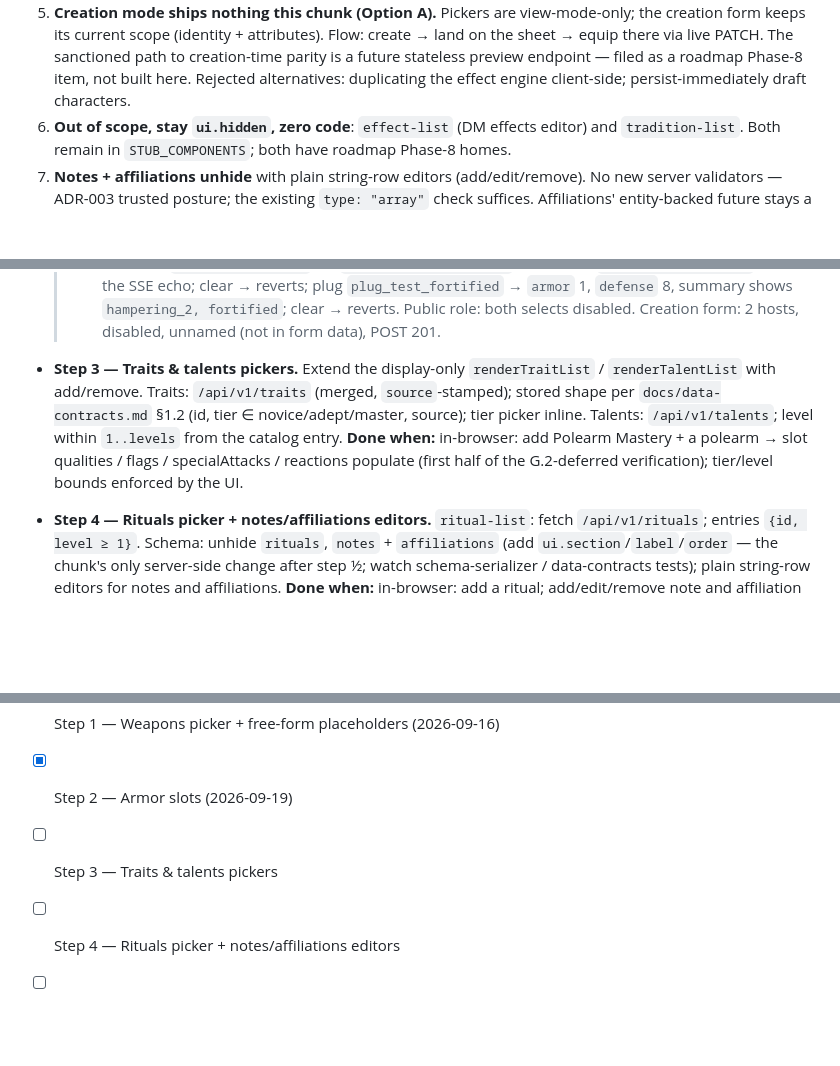
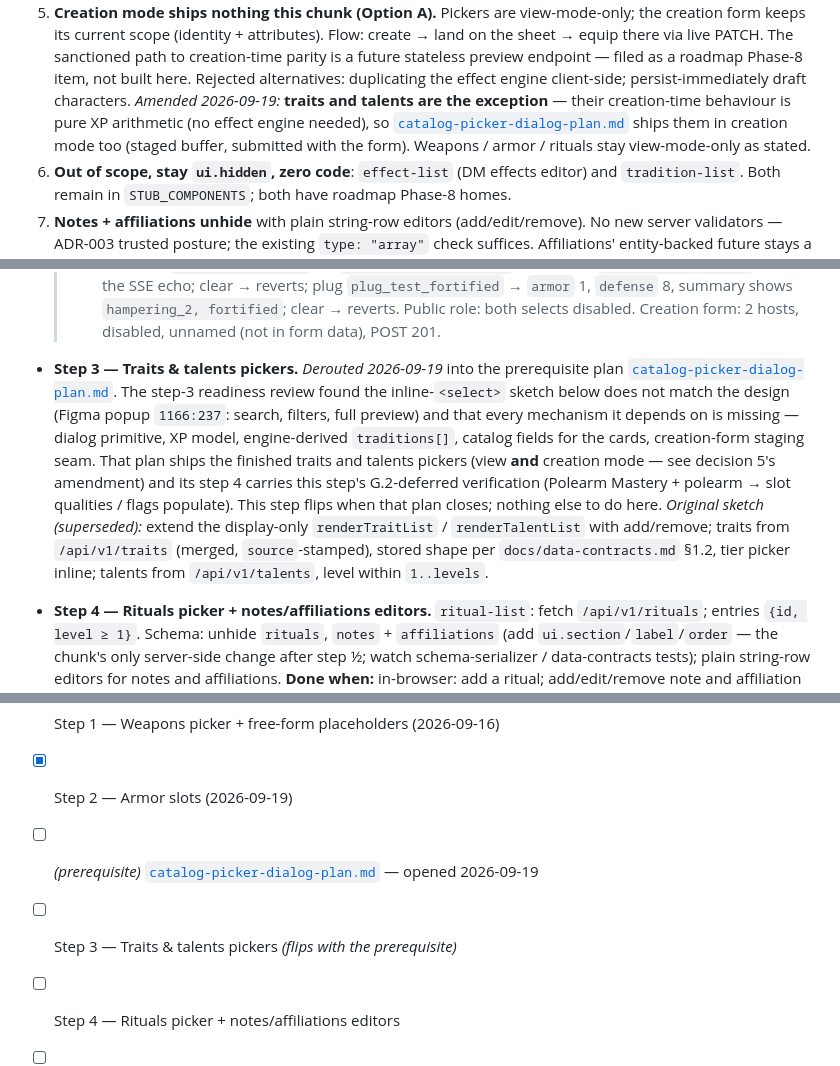
Before and after one commit to skiotha/character-builder, a Markdown page: .github/plans/phase6-chunkI-plan.md, 3 parts joined by grey strips. Drawn GitHub-style; blank space fills up the shorter version.

Commit message:
docs: preplan talents and traits pickers

```diff
--- a/.github/plans/phase6-chunkI-plan.md
+++ b/.github/plans/phase6-chunkI-plan.md
@@ -91,6 +91,11 @@ Verified in-browser and via the API before starting step 1:
    preview endpoint — filed as a roadmap Phase-8 item, not built here.
    Rejected alternatives: duplicating the effect engine client-side;
    persist-immediately draft characters.
+   _Amended 2026-09-19:_ **traits and talents are the exception** — their
+   creation-time behaviour is pure XP arithmetic (no effect engine
+   needed), so [`catalog-picker-dialog-plan.md`](./catalog-picker-dialog-plan.md)
+   ships them in creation mode too (staged buffer, submitted with the
+   form). Weapons / armor / rituals stay view-mode-only as stated.
 6. **Out of scope, stay `ui.hidden`, zero code**: `effect-list` (DM effects
    editor) and `tradition-list`. Both remain in `STUB_COMPONENTS`; both have
    roadmap Phase-8 homes.
@@ -340,15 +345,23 @@ in-browser pass over the touched view (Playwright MCP, per the
   >   `defense` 8, summary shows `hampering_2, fortified`; clear → reverts.
   >   Public role: both selects disabled. Creation form: 2 hosts, disabled,
   >   unnamed (not in form data), POST 201.
-- **Step 3 — Traits & talents pickers.** Extend the display-only
-  `renderTraitList` / `renderTalentList` with add/remove. Traits:
-  `/api/v1/traits` (merged, `source`-stamped); stored shape per
-  `docs/data-contracts.md` §1.2 (id, tier ∈ novice/adept/master, source);
-  tier picker inline. Talents: `/api/v1/talents`; level within `1..levels`
-  from the catalog entry.
-  **Done when:** in-browser: add Polearm Mastery + a polearm → slot
-  qualities / flags / specialAttacks / reactions populate (first half of the
-  G.2-deferred verification); tier/level bounds enforced by the UI.
+- **Step 3 — Traits & talents pickers.** _Derouted 2026-09-19_ into the
+  prerequisite plan
+  [`catalog-picker-dialog-plan.md`](./catalog-picker-dialog-plan.md). The
+  step-3 readiness review found the inline-`<select>` sketch below does not
+  match the design (Figma popup `1166:237`: search, filters, full preview)
+  and that every mechanism it depends on is missing — dialog primitive, XP
+  model, engine-derived `traditions[]`, catalog fields for the cards,
+  creation-form staging seam. That plan ships the finished traits and
+  talents pickers (view **and** creation mode — see decision 5's
+  amendment) and its step 4 carries this step's G.2-deferred verification
+  (Polearm Mastery + polearm → slot qualities / flags populate). This step
+  flips when that plan closes; nothing else to do here.
+  _Original sketch (superseded):_ extend the display-only
+  `renderTraitList` / `renderTalentList` with add/remove; traits from
+  `/api/v1/traits` (merged, `source`-stamped), stored shape per
+  `docs/data-contracts.md` §1.2, tier picker inline; talents from
+  `/api/v1/talents`, level within `1..levels`.
 - **Step 4 — Rituals picker + notes/affiliations editors.** `ritual-list`:
   fetch `/api/v1/rituals`; entries `{id, level ≥ 1}`. Schema: unhide
   `rituals`, `notes` + `affiliations` (add `ui.section`/`label`/`order` —
@@ -445,7 +458,8 @@ pointer to this plan.
 - [x] Step ½ — Own-slot engine fix (NB-49) + merged-batch validation (NB-50) (2026-09-16)
 - [x] Step 1 — Weapons picker + free-form placeholders (2026-09-16)
 - [x] Step 2 — Armor slots (2026-09-19)
-- [ ] Step 3 — Traits & talents pickers
+- [ ] _(prerequisite)_ [`catalog-picker-dialog-plan.md`](./catalog-picker-dialog-plan.md) — opened 2026-09-19
+- [ ] Step 3 — Traits & talents pickers _(flips with the prerequisite)_
 - [ ] Step 4 — Rituals picker + notes/affiliations editors
 - [ ] Step 4½ — Portrait re-crop on the sheet + crop / pan-zoom math fix
 - [ ] Step 5 — Styling & usability pass
```
Also changed, not shown: .github/plans/catalog-picker-dialog-plan.md (added, +494 -0 lines).
